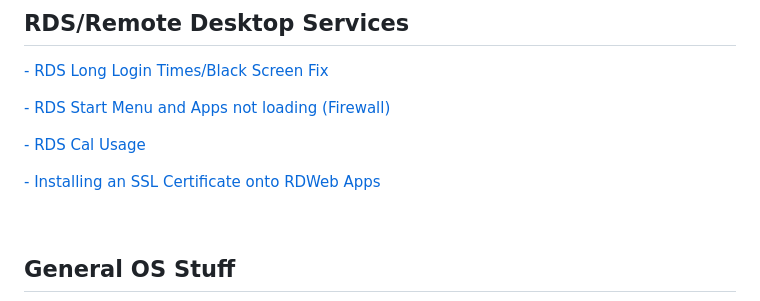
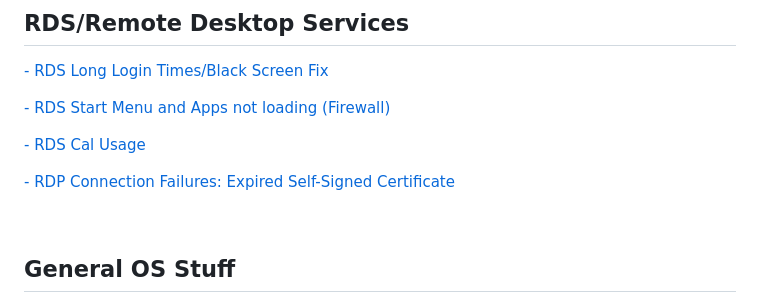
Before and after one commit to Ashdf1992/wiki, a Markdown page: assets/pages/Windows.md, the part around the change. Drawn GitHub-style.

```diff
--- a/assets/pages/Windows.md
+++ b/assets/pages/Windows.md
@@ -55,7 +55,7 @@
 
 [- RDS Cal Usage](https://github.com/Ashdf1992/wiki/blob/main/assets/pages/Windows/RDSCalUsage.md)
 
-[- Installing an SSL Certificate onto RDWeb Apps](https://github.com/Ashdf1992/wiki/blob/main/assets/pages/Windows/RDWebSSL.md)
+[- RDP Connection Failures: Expired Self-Signed Certificate](https://github.com/Ashdf1992/wiki/blob/main/assets/pages/Windows/rdp-connection-failures-expired-ssl.md)
 
 <br>
 
```
